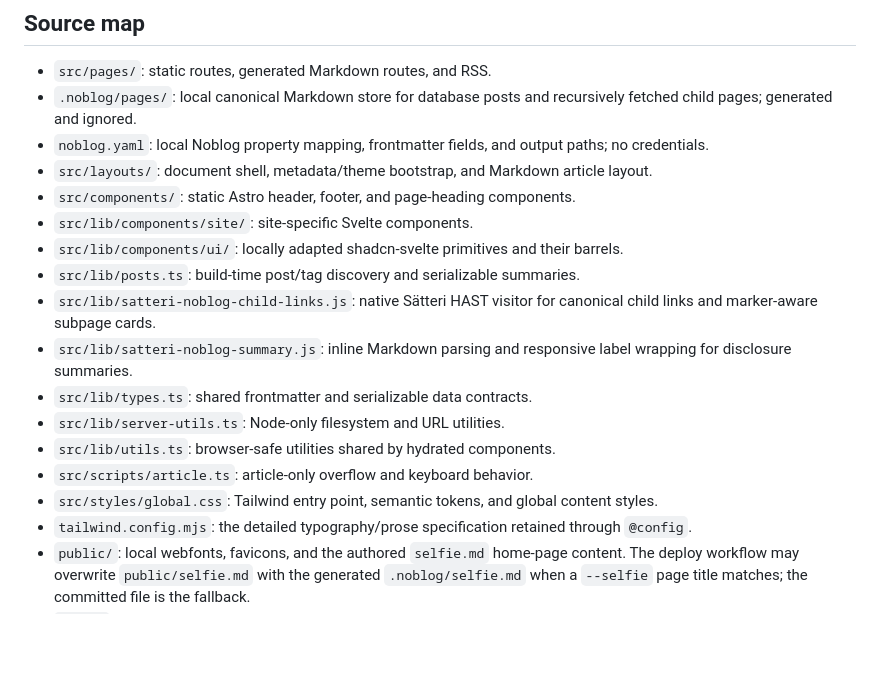
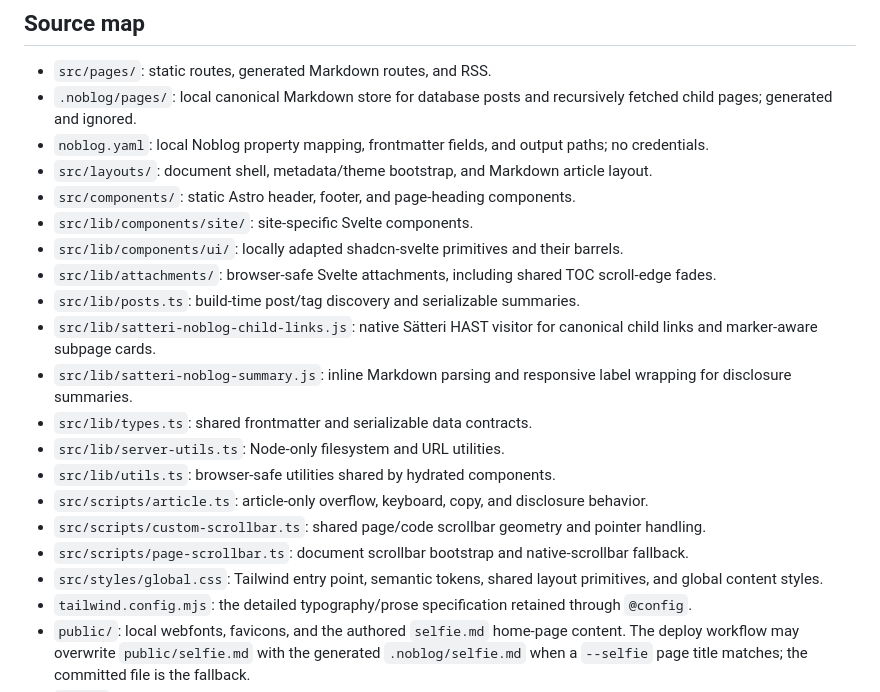
Before and after one commit to humbornjo/nobloger, a Markdown page: AGENTS.md, the part around the change. Rendered like a GitHub page; blank space fills up the shorter version.

```diff
--- a/AGENTS.md
+++ b/AGENTS.md
@@ -43,14 +43,17 @@ Local generation requires Node 24+, the optional `noblog` CLI from `package.json
 - `src/components/`: static Astro header, footer, and page-heading components.
 - `src/lib/components/site/`: site-specific Svelte components.
 - `src/lib/components/ui/`: locally adapted shadcn-svelte primitives and their barrels.
+- `src/lib/attachments/`: browser-safe Svelte attachments, including shared TOC scroll-edge fades.
 - `src/lib/posts.ts`: build-time post/tag discovery and serializable summaries.
 - `src/lib/satteri-noblog-child-links.js`: native Sätteri HAST visitor for canonical child links and marker-aware subpage cards.
 - `src/lib/satteri-noblog-summary.js`: inline Markdown parsing and responsive label wrapping for disclosure summaries.
 - `src/lib/types.ts`: shared frontmatter and serializable data contracts.
 - `src/lib/server-utils.ts`: Node-only filesystem and URL utilities.
 - `src/lib/utils.ts`: browser-safe utilities shared by hydrated components.
-- `src/scripts/article.ts`: article-only overflow and keyboard behavior.
-- `src/styles/global.css`: Tailwind entry point, semantic tokens, and global content styles.
+- `src/scripts/article.ts`: article-only overflow, keyboard, copy, and disclosure behavior.
+- `src/scripts/custom-scrollbar.ts`: shared page/code scrollbar geometry and pointer handling.
+- `src/scripts/page-scrollbar.ts`: document scrollbar bootstrap and native-scrollbar fallback.
+- `src/styles/global.css`: Tailwind entry point, semantic tokens, shared layout primitives, and global content styles.
 - `tailwind.config.mjs`: the detailed typography/prose specification retained through `@config`.
 - `public/`: local webfonts, favicons, and the authored `selfie.md` home-page content. The deploy workflow may overwrite `public/selfie.md` with the generated `.noblog/selfie.md` when a `--selfie` page title matches; the committed file is the fallback.
 - `asset/`: README screenshots; refresh only from a visually reviewed final build.
```
Also changed, not shown: README.md (+9 -7 lines), asset/preview_1.png, asset/preview_2.png.
